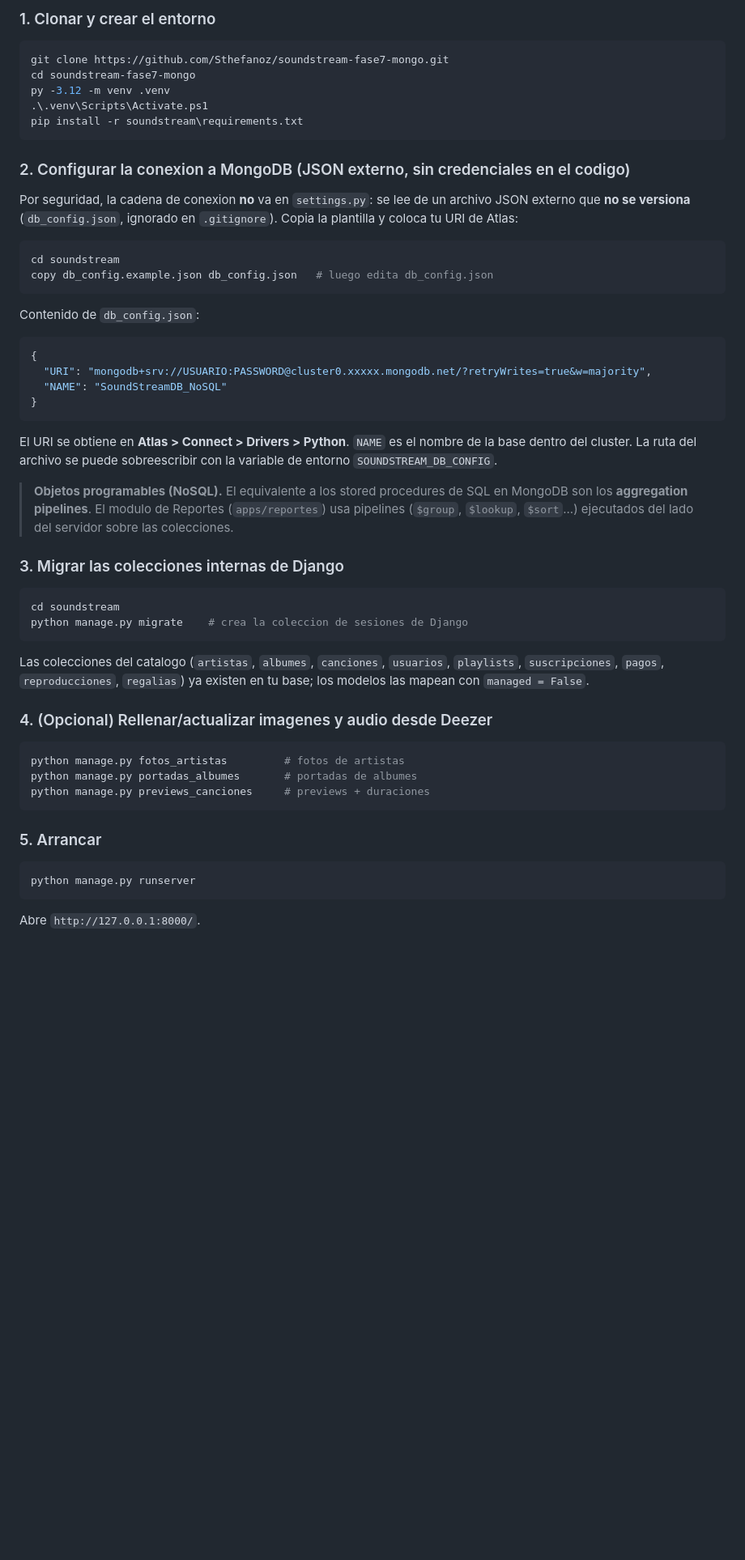
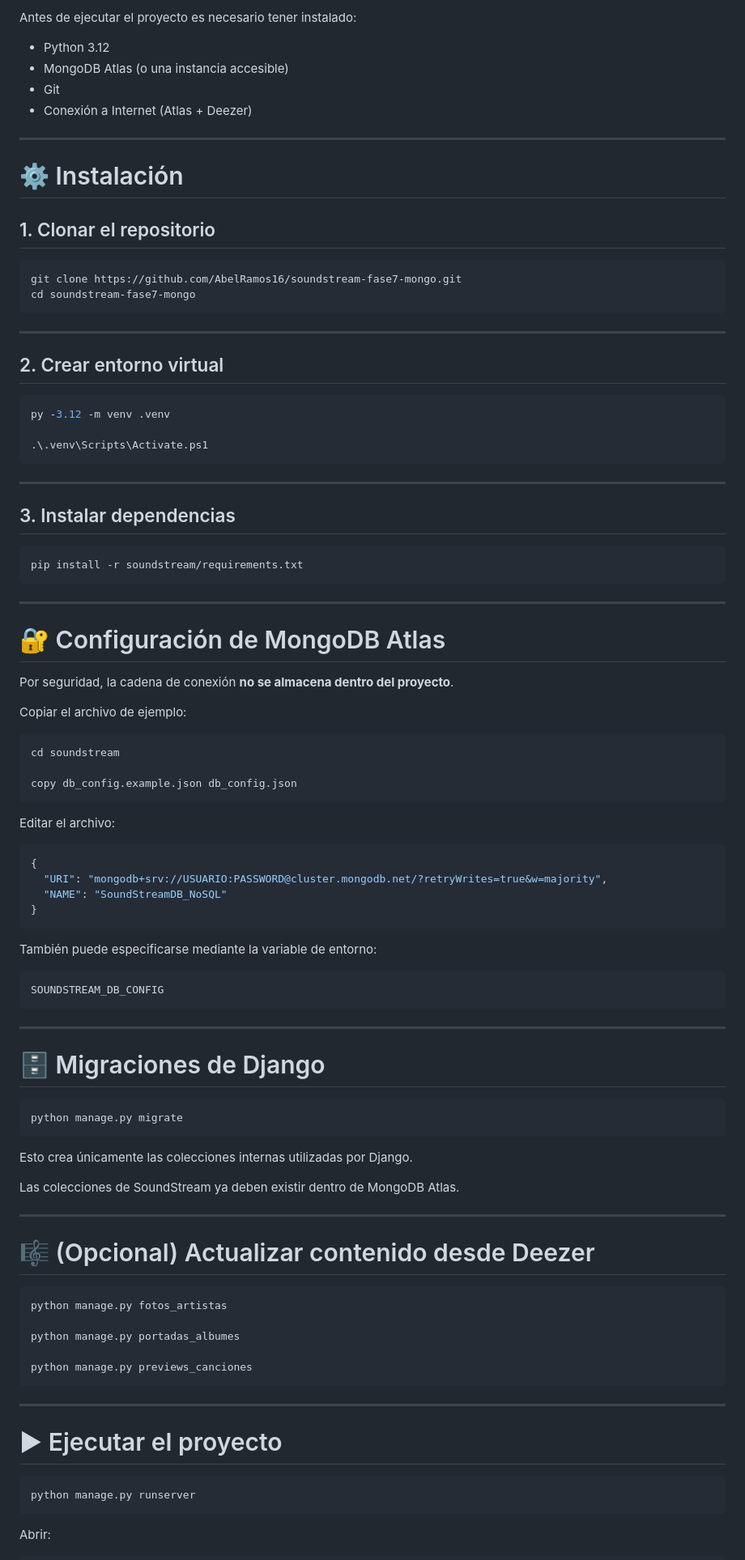
Before and after one commit to AbelRamos16/soundstream-fase7-mongo, a Markdown page: README.md, the part around one of its changes. Shown at 81% size. GitHub-like rendering; blank space fills up the shorter version.

````diff
--- a/README.md
+++ b/README.md
@@ -39,67 +71,100 @@ desde la API publica de Deezer, y preview de audio de 30s por cancion.
 
-### 1. Clonar y crear el entorno
+Antes de ejecutar el proyecto es necesario tener instalado:
+
+- Python 3.12
+- MongoDB Atlas (o una instancia accesible)
+- Git
+- Conexión a Internet (Atlas + Deezer)
+
+---
+
+# ⚙ Instalación
+
+## 1. Clonar el repositorio
 
 ```powershell
-git clone https://github.com/Sthefanoz/soundstream-fase7-mongo.git
+git clone https://github.com/AbelRamos16/soundstream-fase7-mongo.git
 cd soundstream-fase7-mongo
-py -3.12 -m venv .venv
-.\.venv\Scripts\Activate.ps1
-pip install -r soundstream\requirements.txt
 ```
 
-### 2. Configurar la conexion a MongoDB (JSON externo, sin credenciales en el codigo)
+---
 
-Por seguridad, la cadena de conexion **no** va en `settings.py`: se lee de un
-archivo JSON externo que **no se versiona** (`db_config.json`, ignorado en
-`.gitignore`). Copia la plantilla y coloca tu URI de Atlas:
+## 2. Crear entorno virtual
+
+```powershell
+py -3.12 -m venv .venv
+
+.\.venv\Scripts\Activate.ps1
+```
+
+---
+
+## 3. Instalar dependencias
+
+```powershell
+pip install -r soundstream/requirements.txt
+```
+
+---
+
+# 🔐 Configuración de MongoDB Atlas
+
+Por seguridad, la cadena de conexión **no se almacena dentro del proyecto**.
+
+Copiar el archivo de ejemplo:
 
 ```powershell
 cd soundstream
-copy db_config.example.json db_config.json   # luego edita db_config.json
+
+copy db_config.example.json db_config.json
 ```
 
-Contenido de `db_config.json`:
+Editar el archivo:
 
 ```json
 {
-  "URI": "mongodb+srv://USUARIO:PASSWORD@cluster0.xxxxx.mongodb.net/?retryWrites=true&w=majority",
+  "URI": "mongodb+srv://USUARIO:PASSWORD@cluster.mongodb.net/?retryWrites=true&w=majority",
   "NAME": "SoundStreamDB_NoSQL"
 }
 ```
 
-El URI se obtiene en **Atlas > Connect > Drivers > Python**. `NAME` es el nombre
-de la base dentro del cluster. La ruta del archivo se puede sobreescribir con la
-variable de entorno `SOUNDSTREAM_DB_CONFIG`.
+También puede especificarse mediante la variable de entorno:
 
-> **Objetos programables (NoSQL).** El equivalente a los stored procedures de SQL
-> en MongoDB son los **aggregation pipelines**. El modulo de Reportes
-> (`apps/reportes`) usa pipelines (`$group`, `$lookup`, `$sort`...) ejecutados del
-> lado del servidor sobre las colecciones.
+```
+SOUNDSTREAM_DB_CONFIG
+```
 
-### 3. Migrar las colecciones internas de Django
+---
+
+# 🗄 Migraciones de Django
 
 ```powershell
-cd soundstream
-python manage.py migrate    # crea la coleccion de sesiones de Django
+python manage.py migrate
 ```
 
-Las colecciones del catalogo (`artistas`, `albumes`, `canciones`, `usuarios`,
-`playlists`, `suscripciones`, `pagos`, `reproducciones`, `regalias`) ya existen
-en tu base; los modelos las mapean con `managed = False`.
+Esto crea únicamente las colecciones internas utilizadas por Django.
 
-### 4. (Opcional) Rellenar/actualizar imagenes y audio desde Deezer
+Las colecciones de SoundStream ya deben existir dentro de MongoDB Atlas.
+
+---
+
+# 🎼 (Opcional) Actualizar contenido desde Deezer
 
 ```powershell
-python manage.py fotos_artistas         # fotos de artistas
-python manage.py portadas_albumes       # portadas de albumes
-python manage.py previews_canciones     # previews + duraciones
+python manage.py fotos_artistas
+
+python manage.py portadas_albumes
+
+python manage.py previews_canciones
 ```
 
-### 5. Arrancar
+---
+
+# ▶ Ejecutar el proyecto
 
 ```powershell
 python manage.py runserver
 ```
 
-Abre `http://127.0.0.1:8000/`.
+Abrir:
 
````
Also changed, not shown: other parts of README.md (+190 -93 lines).
